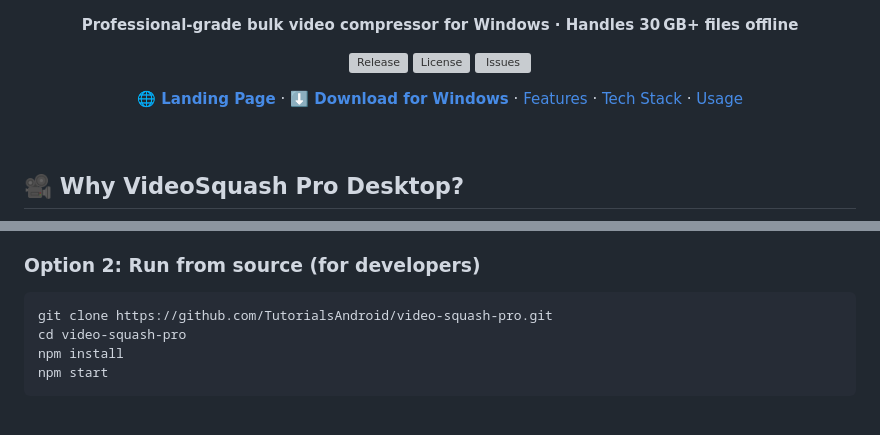
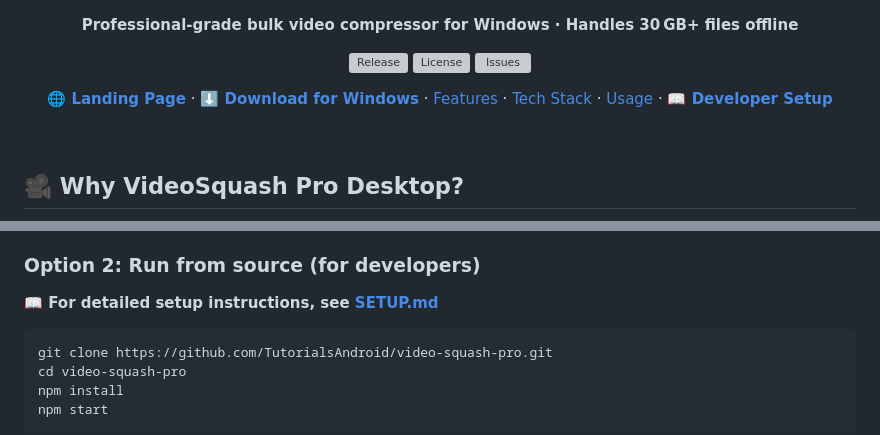
Before and after one commit to TutorialsAndroid/video-squash-pro, a Markdown page: README.md, 2 parts joined by grey strips. Rendered like a GitHub page; blank space fills up the shorter version; grey boxes are pictures that could not be loaded.

Commit message:
Added Setup instructions in detail

````diff
--- a/README.md
+++ b/README.md
@@ -16,7 +16,8 @@
   <a href="https://github.com/TutorialsAndroid/video-squash-pro/releases/download/v1.1.9/VideoSquash.Pro.Setup.1.1.9.exe"><strong>⬇️ Download for Windows</strong></a> ·
   <a href="#features">Features</a> ·
   <a href="#tech-stack">Tech Stack</a> ·
-  <a href="#usage">Usage</a>
+  <a href="#usage">Usage</a> ·
+  <a href="SETUP.md"><strong>📖 Developer Setup</strong></a>
 </p>
 
 <br/>
@@ -90,6 +91,8 @@ Online video compressors can’t handle real footage. Uploading a 35 GB Blu‑
 
 ### Option 2: Run from source (for developers)
 
+**📖 For detailed setup instructions, see [SETUP.md](SETUP.md)**
+
 ```bash
 git clone https://github.com/TutorialsAndroid/video-squash-pro.git
 cd video-squash-pro
````
Also changed, not shown: SETUP.md (added, +356 -0 lines).
